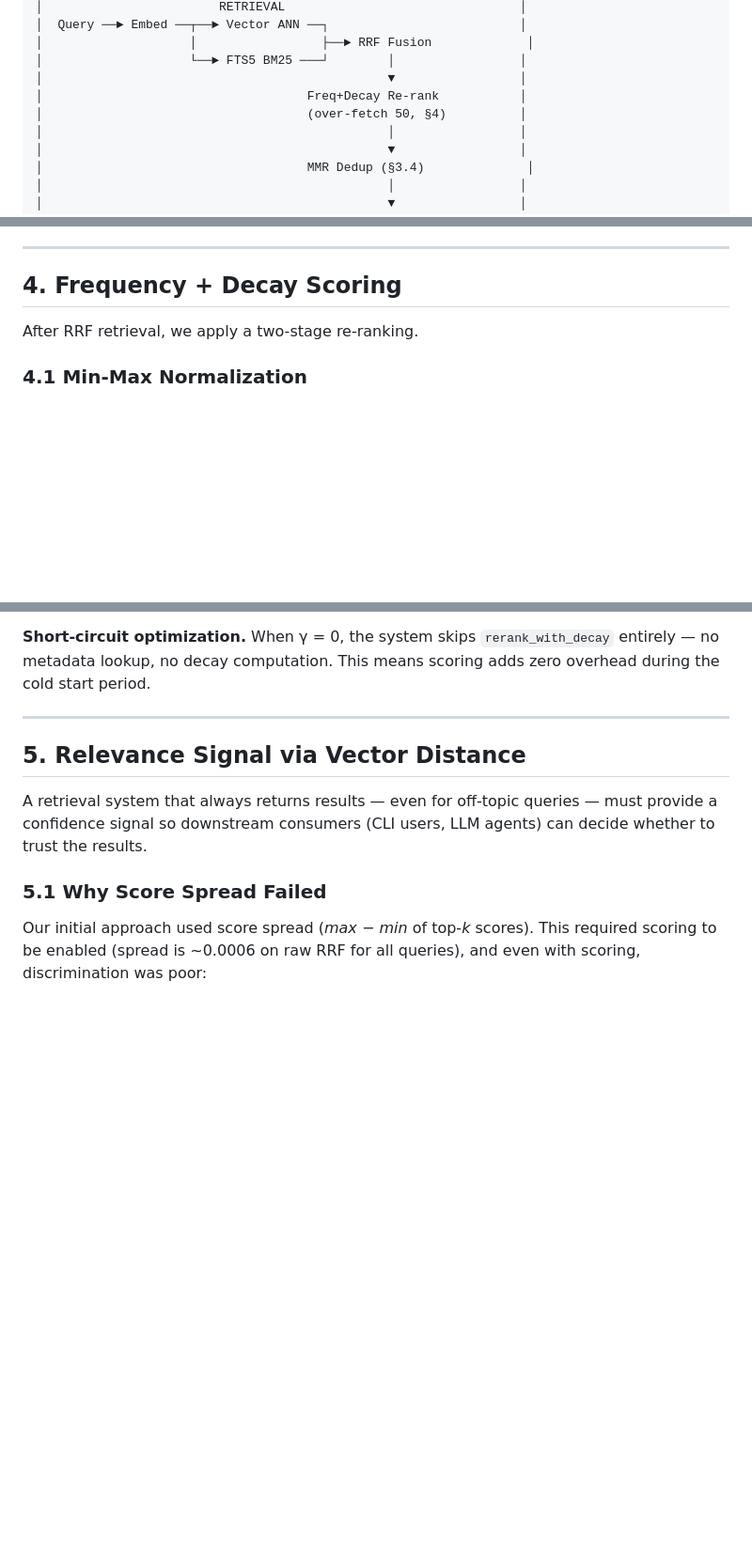
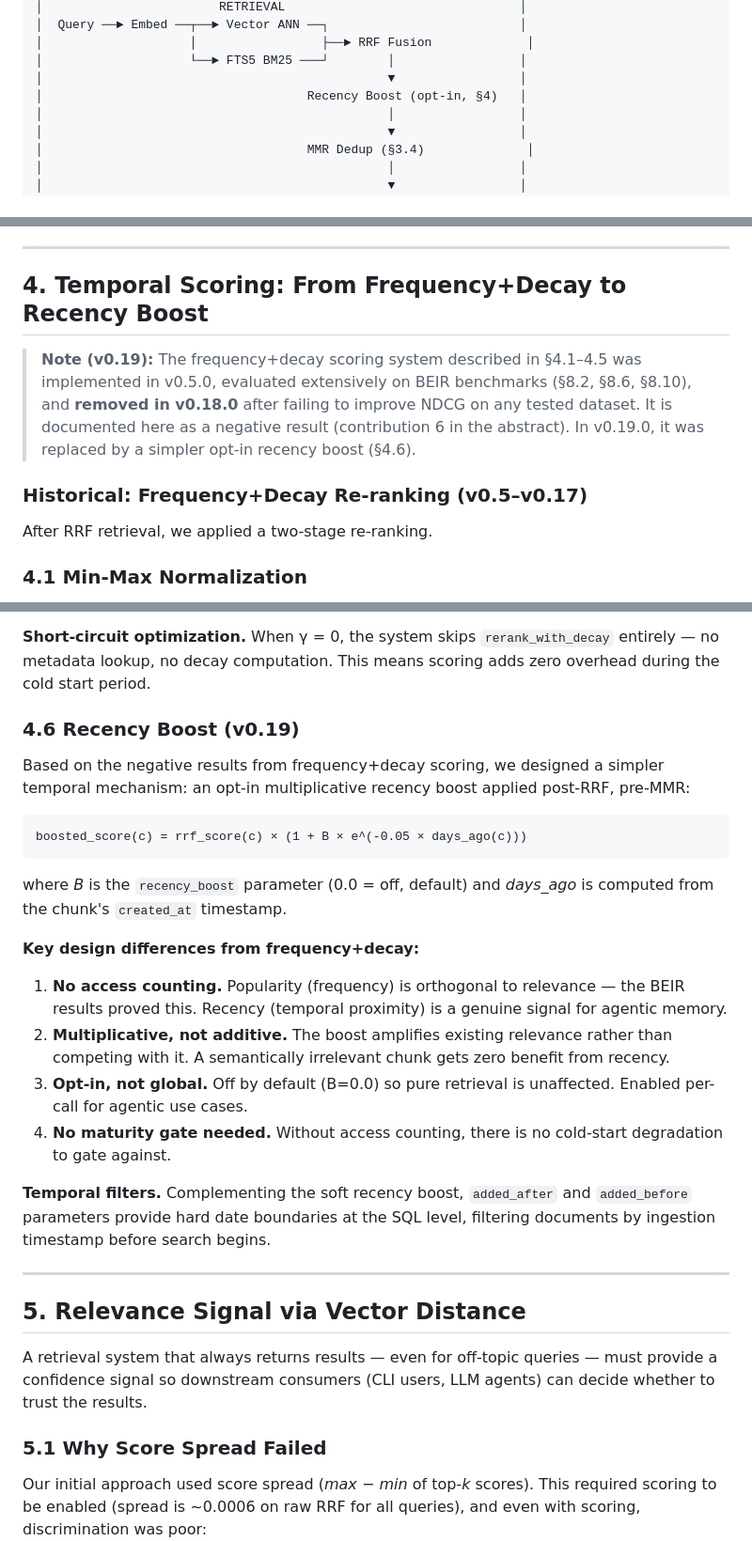
Before and after one commit to stffns/vstash, a Markdown page: paper/vstash-paper.md, 3 parts joined by grey strips. Shown at 94% size. Rendered like a GitHub page; blank space fills up the shorter version.

````diff
--- a/paper/vstash-paper.md
+++ b/paper/vstash-paper.md
@@ -84,8 +84,7 @@ We introduce **vstash**, a single-file system built on SQLite that addresses all
 │                    │                 ├──► RRF Fusion             │
 │                    └──► FTS5 BM25 ───┘        │                 │
 │                                               ▼                 │
-│                                    Freq+Decay Re-rank           │
-│                                    (over-fetch 50, §4)          │
+│                                    Recency Boost (opt-in, §4)   │
 │                                               │                 │
 │                                               ▼                 │
 │                                    MMR Dedup (§3.4)              │
@@ -207,9 +206,13 @@ Journal entries are designed for ephemeral cross-session context: action items,
 
 ---
 
-## 4. Frequency + Decay Scoring
+## 4. Temporal Scoring: From Frequency+Decay to Recency Boost
 
-After RRF retrieval, we apply a two-stage re-ranking.
+> **Note (v0.19):** The frequency+decay scoring system described in §4.1–4.5 was implemented in v0.5.0, evaluated extensively on BEIR benchmarks (§8.2, §8.6, §8.10), and **removed in v0.18.0** after failing to improve NDCG on any tested dataset. It is documented here as a negative result (contribution 6 in the abstract). In v0.19.0, it was replaced by a simpler opt-in recency boost (§4.6).
+
+### Historical: Frequency+Decay Re-ranking (v0.5–v0.17)
+
+After RRF retrieval, we applied a two-stage re-ranking.
 
 ### 4.1 Min-Max Normalization
 
@@ -273,6 +276,25 @@ score(c) = α · ŝ_rrf(c) + (β · γ) · min(1, log(1 + f(c)) / log(1 + S))
 The metric requires only one SQL query (`SELECT AVG, MAX, COUNT FROM chunks WHERE access_count > 0`) and a minimum of 10 accessed chunks to activate, avoiding false triggering on tiny corpora.
 
 **Short-circuit optimization.** When γ = 0, the system skips `rerank_with_decay` entirely — no metadata lookup, no decay computation. This means scoring adds zero overhead during the cold start period.
+
+### 4.6 Recency Boost (v0.19)
+
+Based on the negative results from frequency+decay scoring, we designed a simpler temporal mechanism: an opt-in multiplicative recency boost applied post-RRF, pre-MMR:
+
+```
+boosted_score(c) = rrf_score(c) × (1 + B × e^(-0.05 × days_ago(c)))
+```
+
+where *B* is the `recency_boost` parameter (0.0 = off, default) and *days_ago* is computed from the chunk's `created_at` timestamp.
+
+**Key design differences from frequency+decay:**
+
+1. **No access counting.** Popularity (frequency) is orthogonal to relevance — the BEIR results proved this. Recency (temporal proximity) is a genuine signal for agentic memory.
+2. **Multiplicative, not additive.** The boost amplifies existing relevance rather than competing with it. A semantically irrelevant chunk gets zero benefit from recency.
+3. **Opt-in, not global.** Off by default (B=0.0) so pure retrieval is unaffected. Enabled per-call for agentic use cases.
+4. **No maturity gate needed.** Without access counting, there is no cold-start degradation to gate against.
+
+**Temporal filters.** Complementing the soft recency boost, `added_after` and `added_before` parameters provide hard date boundaries at the SQL level, filtering documents by ingestion timestamp before search begins.
 
 ---
 
````
Also changed, not shown: other parts of paper/vstash-paper.md (+9 -9 lines).
